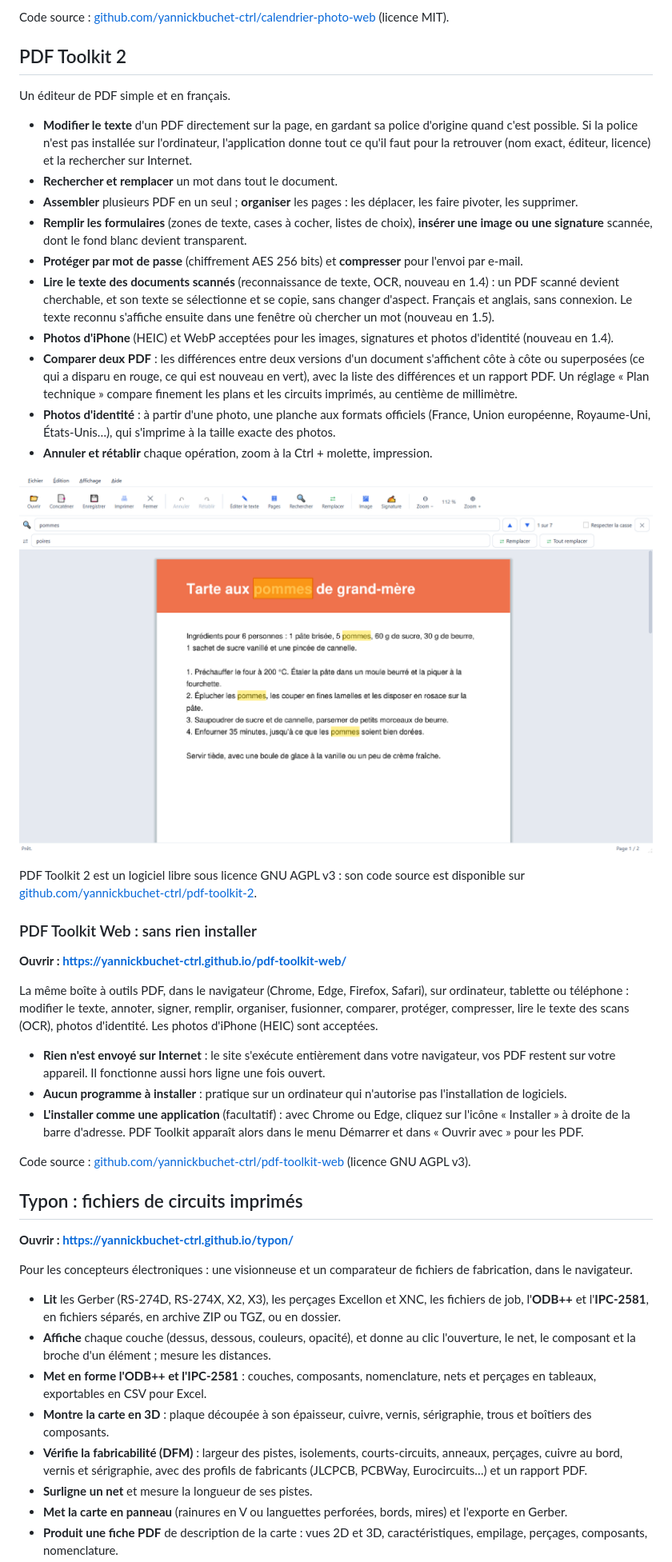
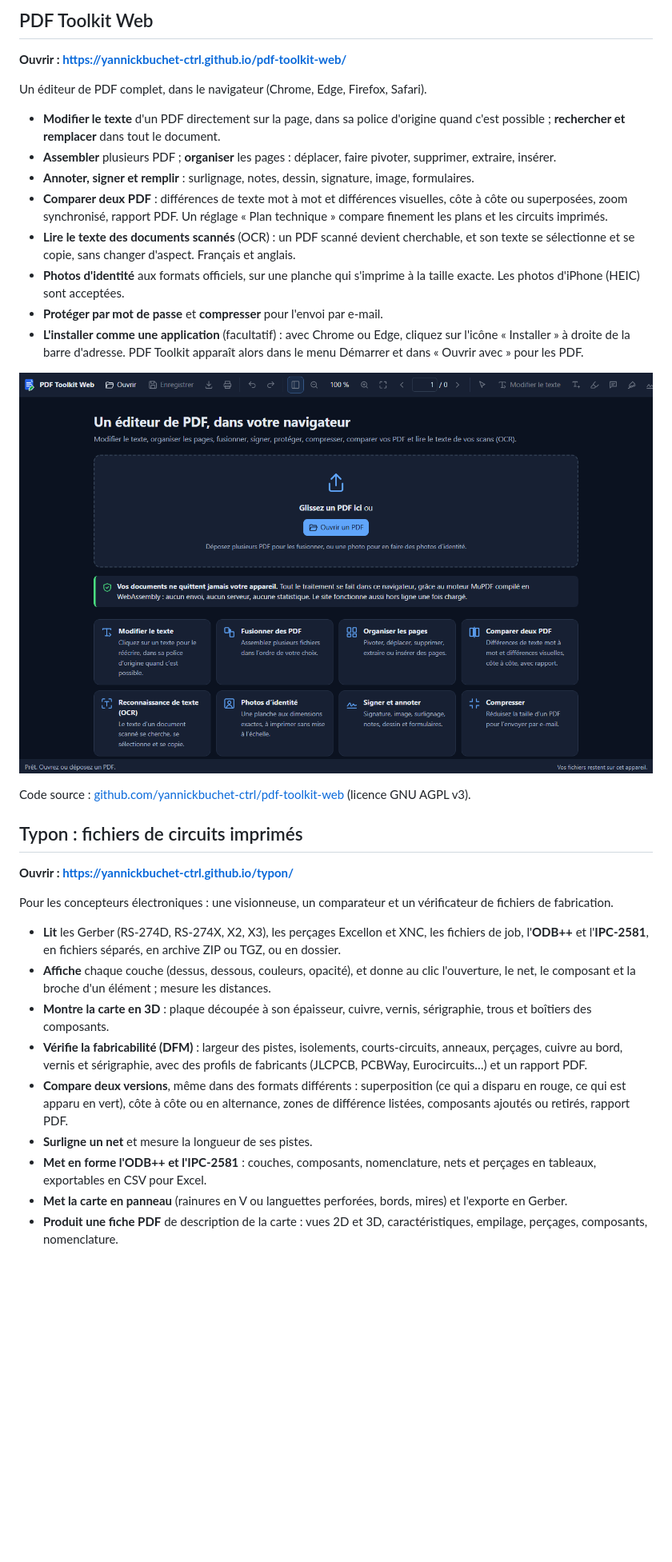
Before and after one commit to yannickbuchet-ctrl/applications, a Markdown page: README.md, the part around one of its changes. Shown at 80% size. Rendered like a GitHub page; pictures changed too: captures/pdf-toolkit-web.png (added); blank space fills up the shorter version.

```diff
--- a/README.md
+++ b/README.md
@@ -62,47 +16,24 @@ automatique, mêmes fichiers d'anniversaires que la version Windows.
-Code source : [github.com/yannickbuchet-ctrl/calendrier-photo-web](https://github.com/yannickbuchet-ctrl/calendrier-photo-web)
-(licence MIT).
-
-## PDF Toolkit 2
-
-Un éditeur de PDF simple et en français.
-
-- **Modifier le texte** d'un PDF directement sur la page, en gardant sa police d'origine quand c'est possible. Si la
-  police n'est pas installée sur l'ordinateur, l'application donne tout ce qu'il faut pour la retrouver (nom exact,
-  éditeur, licence) et la rechercher sur Internet.
-- **Rechercher et remplacer** un mot dans tout le document.
-- **Assembler** plusieurs PDF en un seul ; **organiser** les pages : les déplacer, les faire pivoter, les supprimer.
-- **Remplir les formulaires** (zones de texte, cases à cocher, listes de choix), **insérer une image ou une
-  signature** scannée, dont le fond blanc devient transparent.
-- **Protéger par mot de passe** (chiffrement AES 256 bits) et **compresser** pour l'envoi par e-mail.
-- **Lire le texte des documents scannés** (reconnaissance de texte, OCR, nouveau en 1.4) : un PDF scanné devient
-  cherchable, et son texte se sélectionne et se copie, sans changer d'aspect. Français et anglais, sans connexion.
-  Le texte reconnu s'affiche ensuite dans une fenêtre où chercher un mot (nouveau en 1.5).
-- **Photos d'iPhone** (HEIC) et WebP acceptées pour les images, signatures et photos d'identité (nouveau en 1.4).
-- **Comparer deux PDF** : les différences entre deux versions d'un document s'affichent côte à côte
-  ou superposées (ce qui a disparu en rouge, ce qui est nouveau en vert), avec la liste des différences et un rapport
-  PDF. Un réglage « Plan technique » compare finement les plans et les circuits imprimés, au centième de millimètre.
-- **Photos d'identité** : à partir d'une photo, une planche aux formats officiels (France, Union
-  européenne, Royaume-Uni, États-Unis…), qui s'imprime à la taille exacte des photos.
-- **Annuler et rétablir** chaque opération, zoom à la Ctrl + molette, impression.
-
-![PDF Toolkit 2 : recherche et remplacement dans un document](captures/pdf-toolkit-2.png)
-
-PDF Toolkit 2 est un logiciel libre sous licence GNU AGPL v3 : son code source est disponible sur
-[github.com/yannickbuchet-ctrl/pdf-toolkit-2](https://github.com/yannickbuchet-ctrl/pdf-toolkit-2).
-
-### PDF Toolkit Web : sans rien installer
+## PDF Toolkit Web
 
 **Ouvrir : <https://yannickbuchet-ctrl.github.io/pdf-toolkit-web/>**
 
-La même boîte à outils PDF, dans le navigateur (Chrome, Edge, Firefox, Safari), sur ordinateur, tablette ou
-téléphone : modifier le texte, annoter, signer, remplir, organiser, fusionner, comparer, protéger, compresser, lire le
-texte des scans (OCR), photos d'identité. Les photos d'iPhone (HEIC) sont acceptées.
+Un éditeur de PDF complet, dans le navigateur (Chrome, Edge, Firefox, Safari).
 
-- **Rien n'est envoyé sur Internet** : le site s'exécute entièrement dans votre navigateur, vos PDF restent sur votre
-  appareil. Il fonctionne aussi hors ligne une fois ouvert.
-- **Aucun programme à installer** : pratique sur un ordinateur qui n'autorise pas l'installation de logiciels.
+- **Modifier le texte** d'un PDF directement sur la page, dans sa police d'origine quand c'est possible ;
+  **rechercher et remplacer** dans tout le document.
+- **Assembler** plusieurs PDF ; **organiser** les pages : déplacer, faire pivoter, supprimer, extraire, insérer.
+- **Annoter, signer et remplir** : surlignage, notes, dessin, signature, image, formulaires.
+- **Comparer deux PDF** : différences de texte mot à mot et différences visuelles, côte à côte ou superposées, zoom
+  synchronisé, rapport PDF. Un réglage « Plan technique » compare finement les plans et les circuits imprimés.
+- **Lire le texte des documents scannés** (OCR) : un PDF scanné devient cherchable, et son texte se sélectionne et se
+  copie, sans changer d'aspect. Français et anglais.
+- **Photos d'identité** aux formats officiels, sur une planche qui s'imprime à la taille exacte. Les photos d'iPhone
+  (HEIC) sont acceptées.
+- **Protéger par mot de passe** et **compresser** pour l'envoi par e-mail.
 - **L'installer comme une application** (facultatif) : avec Chrome ou Edge, cliquez sur l'icône « Installer » à
   droite de la barre d'adresse. PDF Toolkit apparaît alors dans le menu Démarrer et dans « Ouvrir avec » pour les PDF.
+
+![PDF Toolkit Web : page d'accueil et ses outils](captures/pdf-toolkit-web.png)
 
 Code source : [github.com/yannickbuchet-ctrl/pdf-toolkit-web](https://github.com/yannickbuchet-ctrl/pdf-toolkit-web)
 (licence GNU AGPL v3).
@@ -111,19 +42,22 @@ Code source : [github.com/yannickbuchet-ctrl/pdf-toolkit-web](https://github.com
 
 **Ouvrir : <https://yannickbuchet-ctrl.github.io/typon/>**
 
-Pour les concepteurs électroniques : une visionneuse et un comparateur de fichiers de fabrication, dans le navigateur.
+Pour les concepteurs électroniques : une visionneuse, un comparateur et un vérificateur de fichiers de fabrication.
 
 - **Lit** les Gerber (RS-274D, RS-274X, X2, X3), les perçages Excellon et XNC, les fichiers de job, l'**ODB++** et
   l'**IPC-2581**, en fichiers séparés, en archive ZIP ou TGZ, ou en dossier.
 - **Affiche** chaque couche (dessus, dessous, couleurs, opacité), et donne au clic l'ouverture, le net, le composant et
   la broche d'un élément ; mesure les distances.
-- **Met en forme l'ODB++ et l'IPC-2581** : couches, composants, nomenclature, nets et perçages en tableaux,
-  exportables en CSV pour Excel.
 - **Montre la carte en 3D** : plaque découpée à son épaisseur, cuivre, vernis, sérigraphie, trous et boîtiers des
   composants.
 - **Vérifie la fabricabilité (DFM)** : largeur des pistes, isolements, courts-circuits, anneaux, perçages, cuivre au
   bord, vernis et sérigraphie, avec des profils de fabricants (JLCPCB, PCBWay, Eurocircuits…) et un rapport PDF.
+- **Compare deux versions**, même dans des formats différents : superposition (ce qui a disparu en rouge, ce qui est
+  apparu en vert), côte à côte ou en alternance, zones de différence listées, composants ajoutés ou retirés, rapport
+  PDF.
 - **Surligne un net** et mesure la longueur de ses pistes.
+- **Met en forme l'ODB++ et l'IPC-2581** : couches, composants, nomenclature, nets et perçages en tableaux,
+  exportables en CSV pour Excel.
 - **Met la carte en panneau** (rainures en V ou languettes perforées, bords, mires) et l'exporte en Gerber.
 - **Produit une fiche PDF** de description de la carte : vues 2D et 3D, caractéristiques, empilage, perçages,
   composants, nomenclature.
```
Also changed, not shown: other parts of README.md (+78 -62 lines), captures/calendrier-photo-web.png (added), captures/typon.png.
